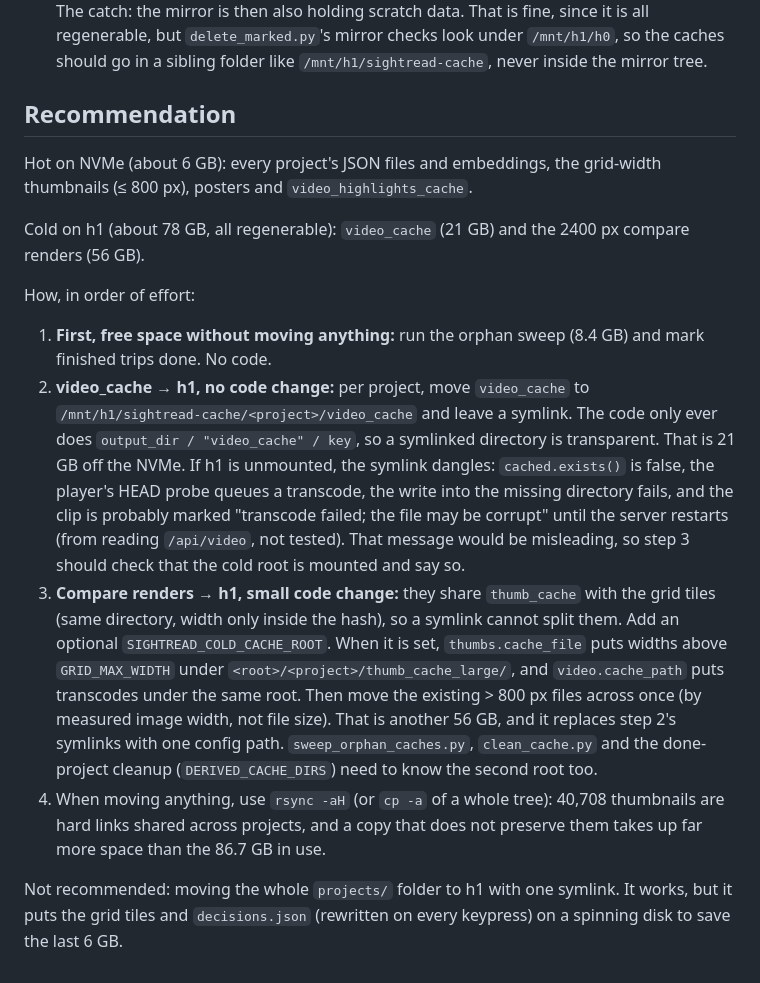
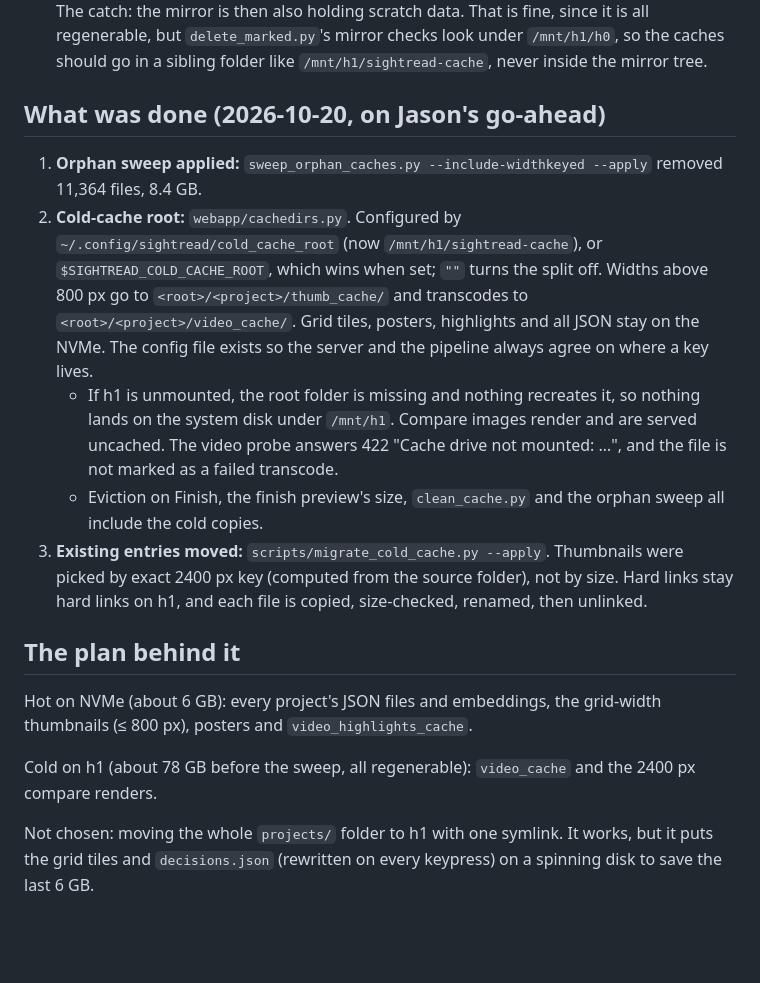
Before and after one commit to JasonTang99/sightread, a Markdown page: docs/data-storage.md, the part around the change. Drawn GitHub-style; blank space fills up the shorter version.

Commit message:
docs(storage): record cache move and history rewrite
Co-Authored-By: Claude Opus 5.5 <noreply@anthropic.com>
Claude-Session: https://claude.ai/code/session_011p75GKSTDFuJFtbdZeiH3F

```diff
--- a/docs/data-storage.md
+++ b/docs/data-storage.md
@@ -86,42 +86,37 @@ What that means in use:
   `/mnt/h1/h0`, so the caches should go in a sibling folder like
   `/mnt/h1/sightread-cache`, never inside the mirror tree.
 
-## Recommendation
+## What was done (2026-10-20, on Jason's go-ahead)
+
+1. **Orphan sweep applied:** `sweep_orphan_caches.py --include-widthkeyed
+   --apply` removed 11,364 files, 8.4 GB.
+2. **Cold-cache root:** `webapp/cachedirs.py`. Configured by
+   `~/.config/sightread/cold_cache_root` (now `/mnt/h1/sightread-cache`),
+   or `$SIGHTREAD_COLD_CACHE_ROOT`, which wins when set; `""` turns the
+   split off. Widths above 800 px go to `<root>/<project>/thumb_cache/` and
+   transcodes to `<root>/<project>/video_cache/`. Grid tiles, posters,
+   highlights and all JSON stay on the NVMe. The config file exists so the
+   server and the pipeline always agree on where a key lives.
+   - If h1 is unmounted, the root folder is missing and nothing recreates
+     it, so nothing lands on the system disk under `/mnt/h1`. Compare
+     images render and are served uncached. The video probe answers 422
+     "Cache drive not mounted: …", and the file is not marked as a failed
+     transcode.
+   - Eviction on Finish, the finish preview's size, `clean_cache.py` and
+     the orphan sweep all include the cold copies.
+3. **Existing entries moved:** `scripts/migrate_cold_cache.py --apply`.
+   Thumbnails were picked by exact 2400 px key (computed from the source
+   folder), not by size. Hard links stay hard links on h1, and each file is
+   copied, size-checked, renamed, then unlinked.
+
+## The plan behind it
 
 Hot on NVMe (about 6 GB): every project's JSON files and embeddings, the
 grid-width thumbnails (≤ 800 px), posters and `video_highlights_cache`.
 
-Cold on h1 (about 78 GB, all regenerable): `video_cache` (21 GB) and the
-2400 px compare renders (56 GB).
+Cold on h1 (about 78 GB before the sweep, all regenerable): `video_cache`
+and the 2400 px compare renders.
 
-How, in order of effort:
-
-1. **First, free space without moving anything:** run the orphan sweep
-   (8.4 GB) and mark finished trips done. No code.
-2. **video_cache → h1, no code change:** per project, move `video_cache`
-   to `/mnt/h1/sightread-cache/<project>/video_cache` and leave a symlink.
-   The code only ever does `output_dir / "video_cache" / key`, so a symlinked
-   directory is transparent. That is 21 GB off the NVMe. If h1 is unmounted,
-   the symlink dangles: `cached.exists()` is false, the player's HEAD
-   probe queues a transcode, the write into the missing directory fails,
-   and the clip is probably marked "transcode failed; the file may be
-   corrupt" until the server restarts (from reading `/api/video`, not
-   tested). That message would be misleading, so step 3 should check that
-   the cold root is mounted and say so.
-3. **Compare renders → h1, small code change:** they share `thumb_cache`
-   with the grid tiles (same directory, width only inside the hash), so a
-   symlink cannot split them. Add an optional `SIGHTREAD_COLD_CACHE_ROOT`.
-   When it is set, `thumbs.cache_file` puts widths above `GRID_MAX_WIDTH` under
-   `<root>/<project>/thumb_cache_large/`, and `video.cache_path` puts
-   transcodes under the same root. Then move the existing > 800 px files
-   across once (by measured image width, not file size). That is another
-   56 GB, and it replaces step 2's symlinks with one config path.
-   `sweep_orphan_caches.py`, `clean_cache.py` and the done-project cleanup
-   (`DERIVED_CACHE_DIRS`) need to know the second root too.
-4. When moving anything, use `rsync -aH` (or `cp -a` of a whole tree):
-   40,708 thumbnails are hard links shared across projects, and a copy that
-   does not preserve them takes up far more space than the 86.7 GB in use.
-
-Not recommended: moving the whole `projects/` folder to h1 with one symlink.
-It works, but it puts the grid tiles and `decisions.json` (rewritten on every
+Not chosen: moving the whole `projects/` folder to h1 with one symlink. It
+works, but it puts the grid tiles and `decisions.json` (rewritten on every
 keypress) on a spinning disk to save the last 6 GB.
```
Also changed, not shown: docs/next-steps.md (+26 -24 lines).
